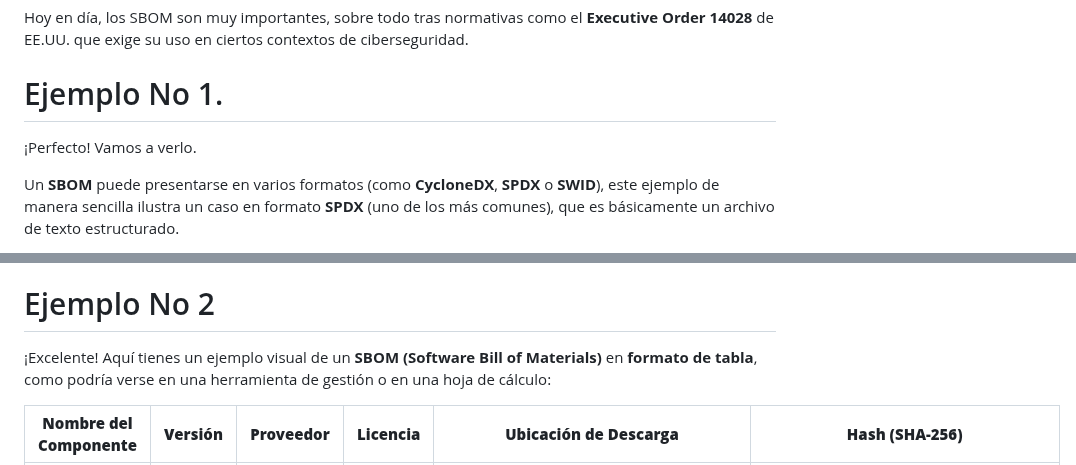
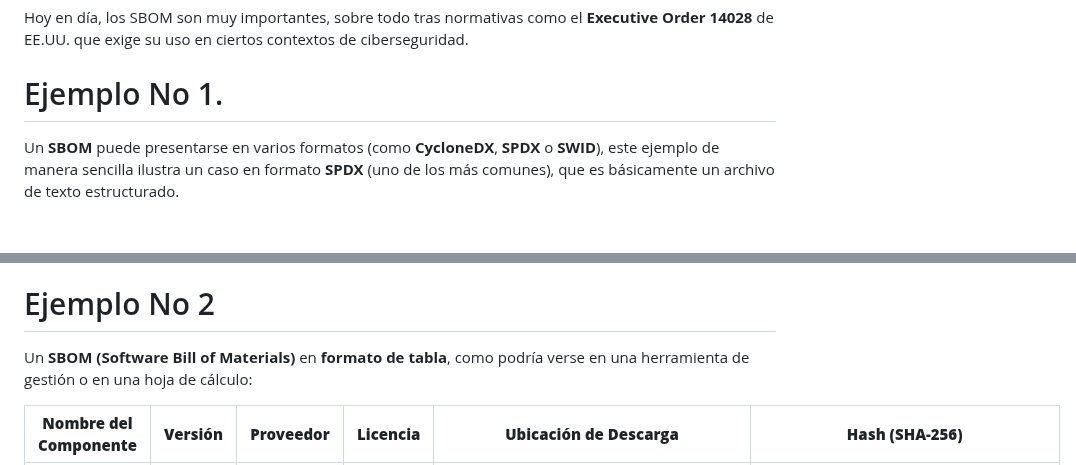
Before and after one commit to jaiderospina/DevSecOps2025, a Markdown page: CONSTRUYENDO DEVSECOPS/README.md, 2 parts joined by grey strips. Drawn GitHub-style; blank space fills up the shorter version.

```diff
--- a/CONSTRUYENDO DEVSECOPS/README.md
+++ b/CONSTRUYENDO DEVSECOPS/README.md
@@ -25,8 +25,6 @@ Incluye información como:
 Hoy en día, los SBOM son muy importantes, sobre todo tras normativas como el **Executive Order 14028** de EE.UU. que exige su uso en ciertos contextos de ciberseguridad.
 
 # Ejemplo No 1.
-
-¡Perfecto! Vamos a verlo.
 
 Un **SBOM** puede presentarse en varios formatos (como **CycloneDX**, **SPDX** o **SWID**), este ejemplo de manera sencilla ilustra un caso en formato **SPDX** (uno de los más comunes), que es básicamente un archivo de texto estructurado.
 
@@ -75,7 +73,7 @@ También en empresas grandes, los SBOM son mucho más extensos e incluyen **cien
 
 # Ejemplo No 2
 
-¡Excelente! Aquí tienes un ejemplo visual de un **SBOM (Software Bill of Materials)** en **formato de tabla**, como podría verse en una herramienta de gestión o en una hoja de cálculo:
+Un **SBOM (Software Bill of Materials)** en **formato de tabla**, como podría verse en una herramienta de gestión o en una hoja de cálculo:
 
 | **Nombre del Componente** | **Versión** | **Proveedor**           | **Licencia** | **Ubicación de Descarga**                          | **Hash (SHA-256)**                              |
 |---------------------------|-------------|--------------------------|--------------|----------------------------------------------------|--------------------------------------------------|
```
